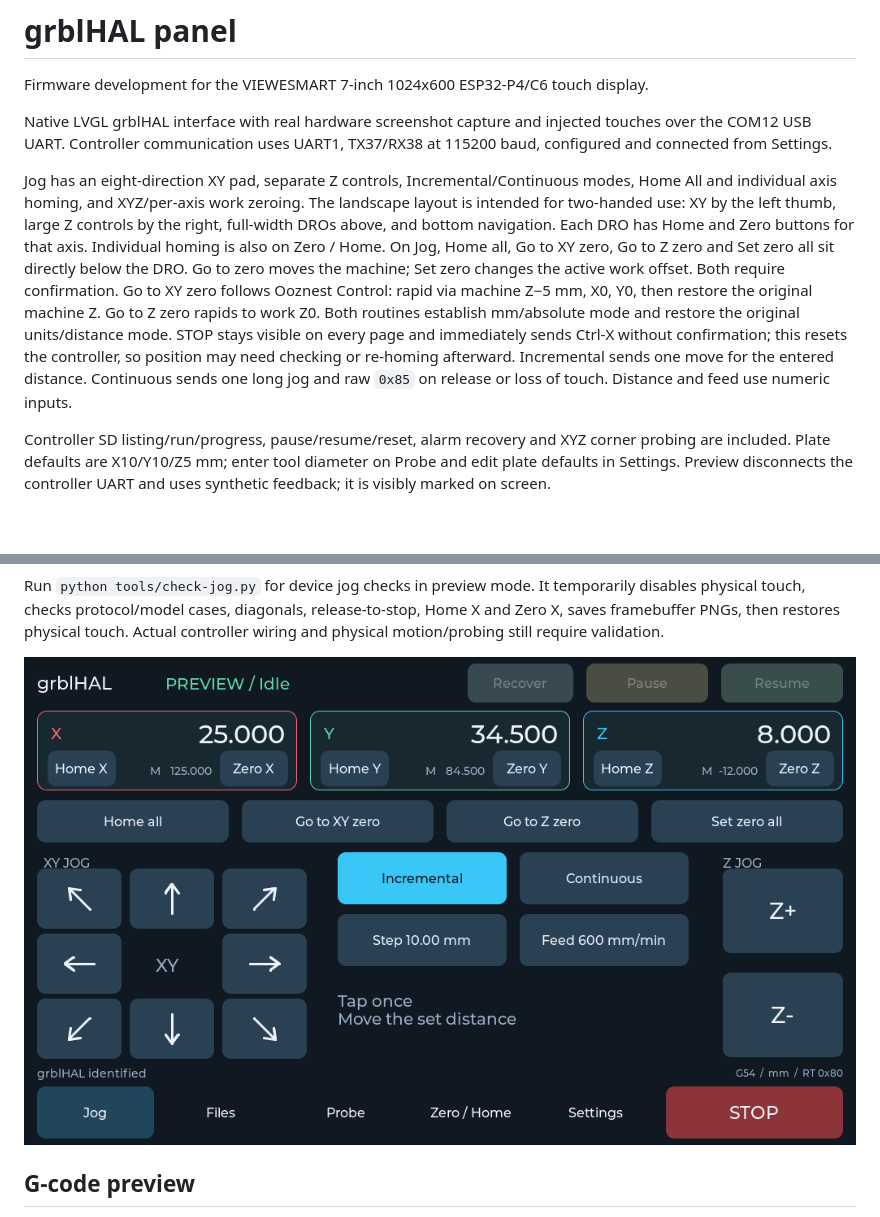
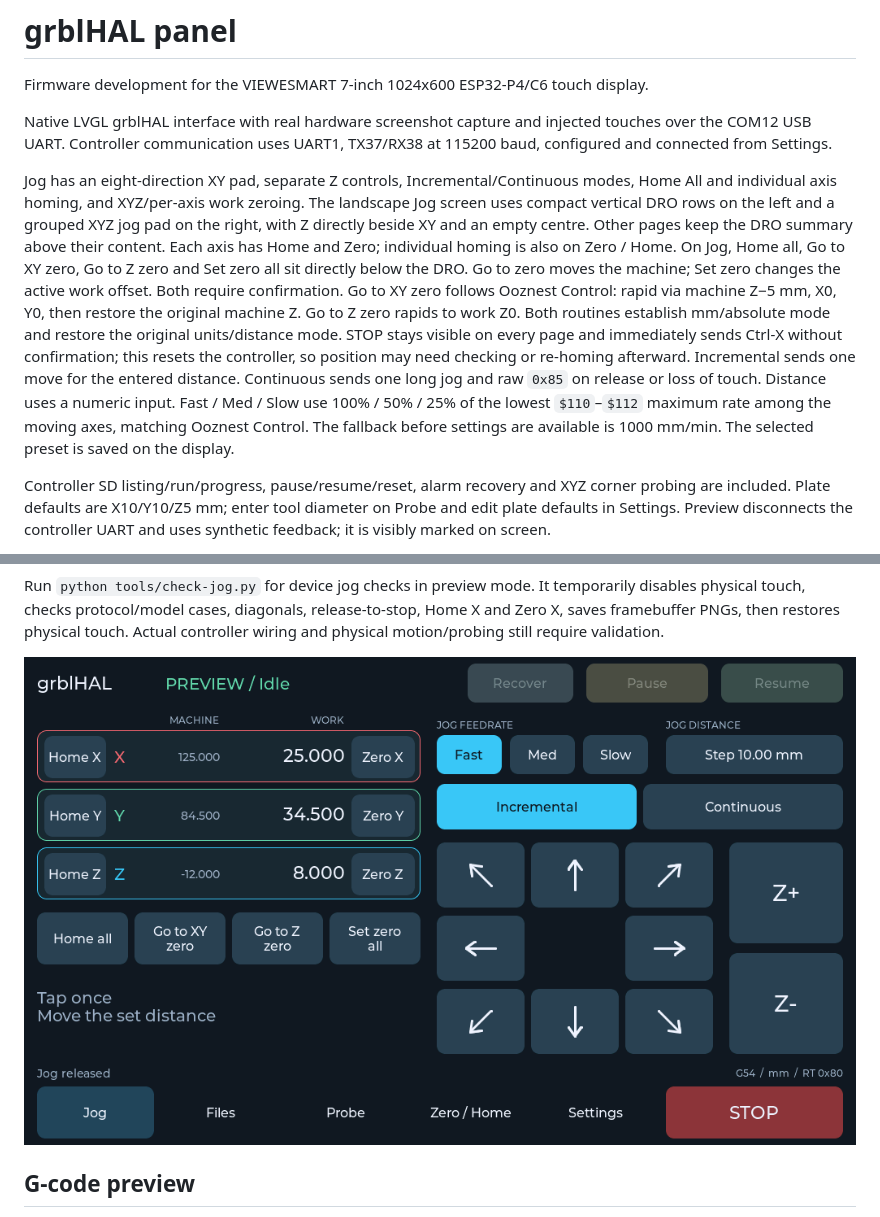
Before and after one commit to petervanderwalt/grblhal-panel, a Markdown page: README.md, 2 parts joined by grey strips. Drawn GitHub-style; pictures changed too: docs/screenshots/panel-jog.png; blank space fills up the shorter version.

Commit message:
Compact DRO and group XYZ jog with speed presets

```diff
--- a/README.md
+++ b/README.md
@@ -8,9 +8,10 @@ at 115200 baud, configured and connected from Settings.
 
 Jog has an eight-direction XY pad, separate Z controls, Incremental/Continuous
 modes, Home All and individual axis homing, and XYZ/per-axis work zeroing.
-The landscape layout is intended for two-handed use: XY by the left thumb,
-large Z controls by the right, full-width DROs above, and bottom navigation.
-Each DRO has Home and Zero buttons for that axis. Individual homing is also on Zero / Home.
+The landscape Jog screen uses compact vertical DRO rows on the left and a grouped
+XYZ jog pad on the right, with Z directly beside XY and an empty centre. Other
+pages keep the DRO summary above their content. Each axis has Home and Zero;
+individual homing is also on Zero / Home.
 On Jog, Home all, Go to XY zero, Go to Z zero and Set zero all sit directly below
 the DRO. Go to zero moves the machine; Set zero changes the active work offset.
 Both require confirmation. Go to XY zero follows Ooznest Control: rapid via machine
@@ -19,7 +20,10 @@ Both routines establish mm/absolute mode and restore the original units/distance
 STOP stays visible on every page and immediately sends Ctrl-X without confirmation;
 this resets the controller, so position may need checking or re-homing afterward.
 Incremental sends one move for the entered distance. Continuous sends one long
-jog and raw `0x85` on release or loss of touch. Distance and feed use numeric inputs.
+jog and raw `0x85` on release or loss of touch. Distance uses a numeric input.
+Fast / Med / Slow use 100% / 50% / 25% of the lowest `$110`–`$112` maximum rate
+among the moving axes, matching Ooznest Control. The fallback before settings are
+available is 1000 mm/min. The selected preset is saved on the display.
 
 Controller SD listing/run/progress, pause/resume/reset, alarm recovery and XYZ
 corner probing are included. Plate defaults are X10/Y10/Z5 mm; enter tool diameter
```
Also changed, not shown: AGENTS.md (+9 -2 lines), 6 other files.
